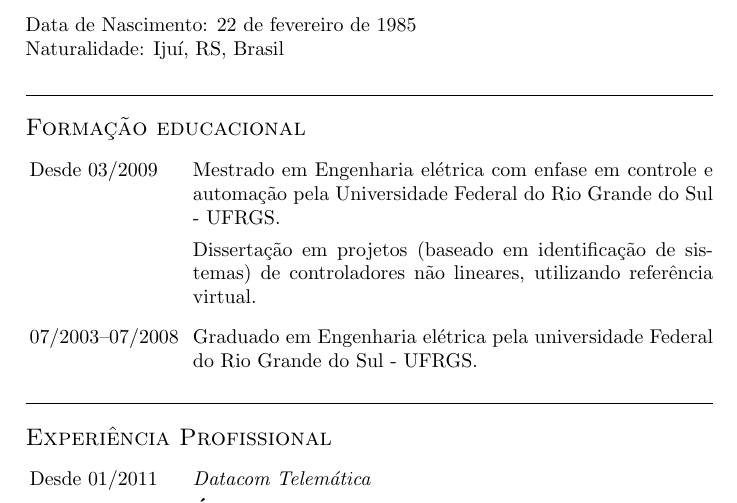
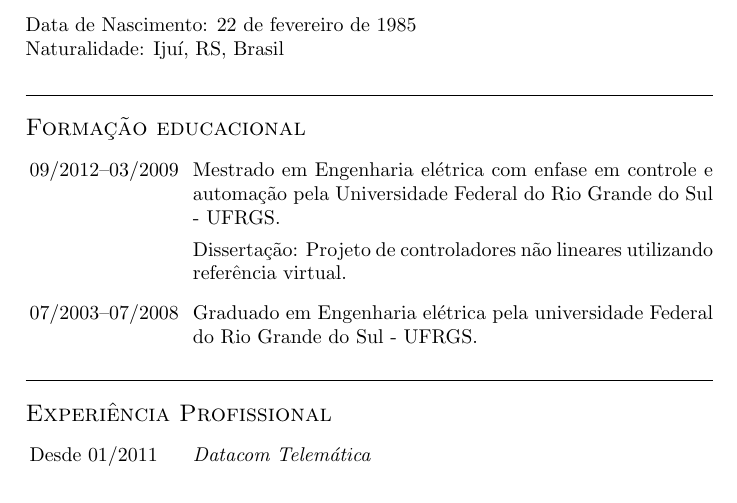
Before and after one commit to tassianors/neuhaus_curriculum, a LaTeX CV (src/cvNeuhaus_pt.tex): part of page 1 of 4, cut so that both start at the same text. The pictures show the PDF file output/cvNeuhaus_pt.pdf that the author committed with the source; the source files are stored in an older character set and shown here as Unicode.

Commit message:
Adicionado a finalização do mestrado.

```diff
--- a/src/cvNeuhaus_pt.tex
+++ b/src/cvNeuhaus_pt.tex
@@ -45,10 +45,10 @@
 
 \begin{CV}
 
-\item[Desde 03/2009] Mestrado em Engenharia elétrica com enfase em controle e automaçăo pela
+\item[09/2012--03/2009] Mestrado em Engenharia elétrica com enfase em controle e automaçăo pela
 Universidade Federal do Rio Grande do Sul - UFRGS.
 
-Dissertaçăo em projetos (baseado em identificaçăo de sistemas) de controladores năo lineares, utilizando referęncia virtual.
+Dissertaçăo: Projeto de controladores năo lineares utilizando referęncia virtual.
 
 \item[07/2003--07/2008] Graduado em Engenharia elétrica pela universidade Federal do Rio
 Grande do Sul -  UFRGS.
```
Also changed, not shown: output/cvNeuhaus_pt.pdf.
